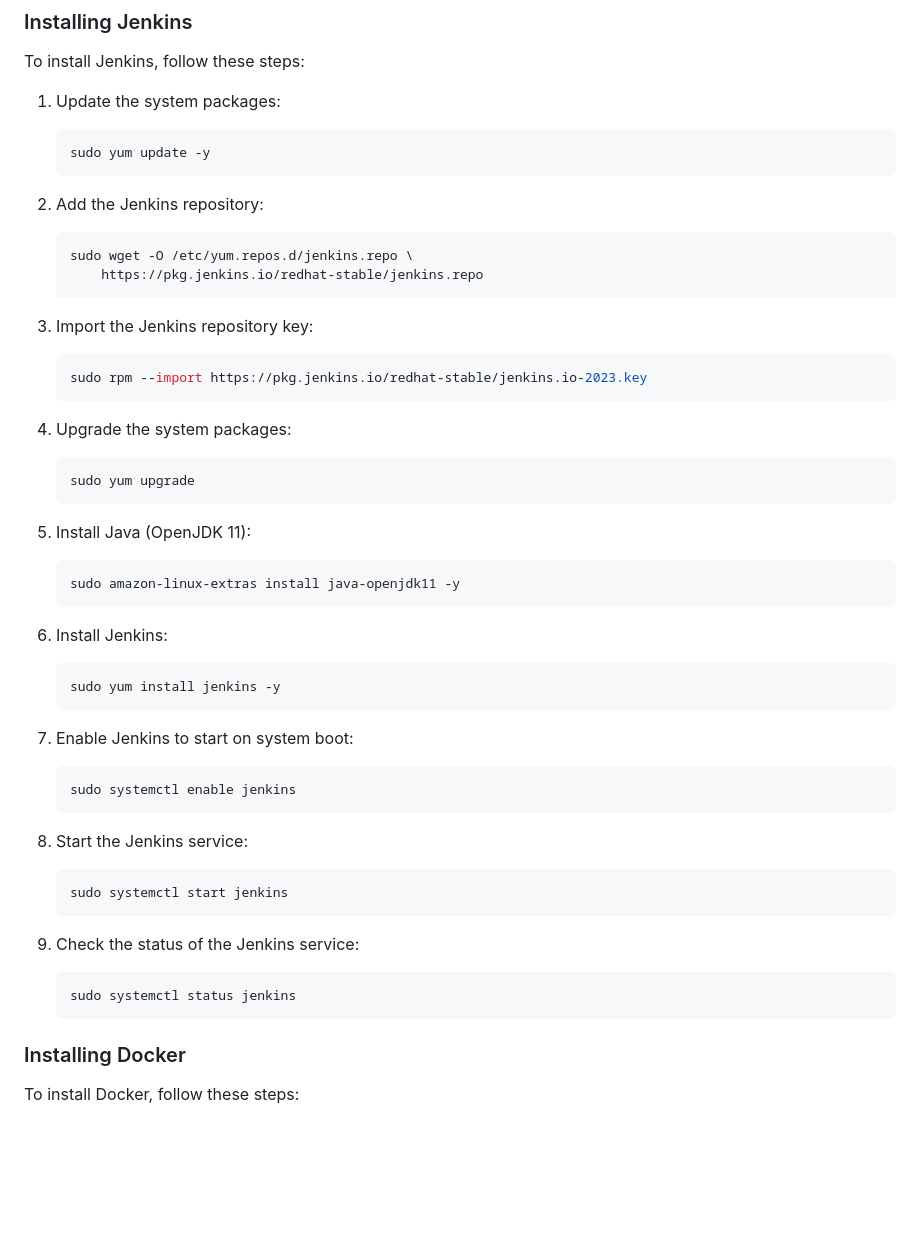
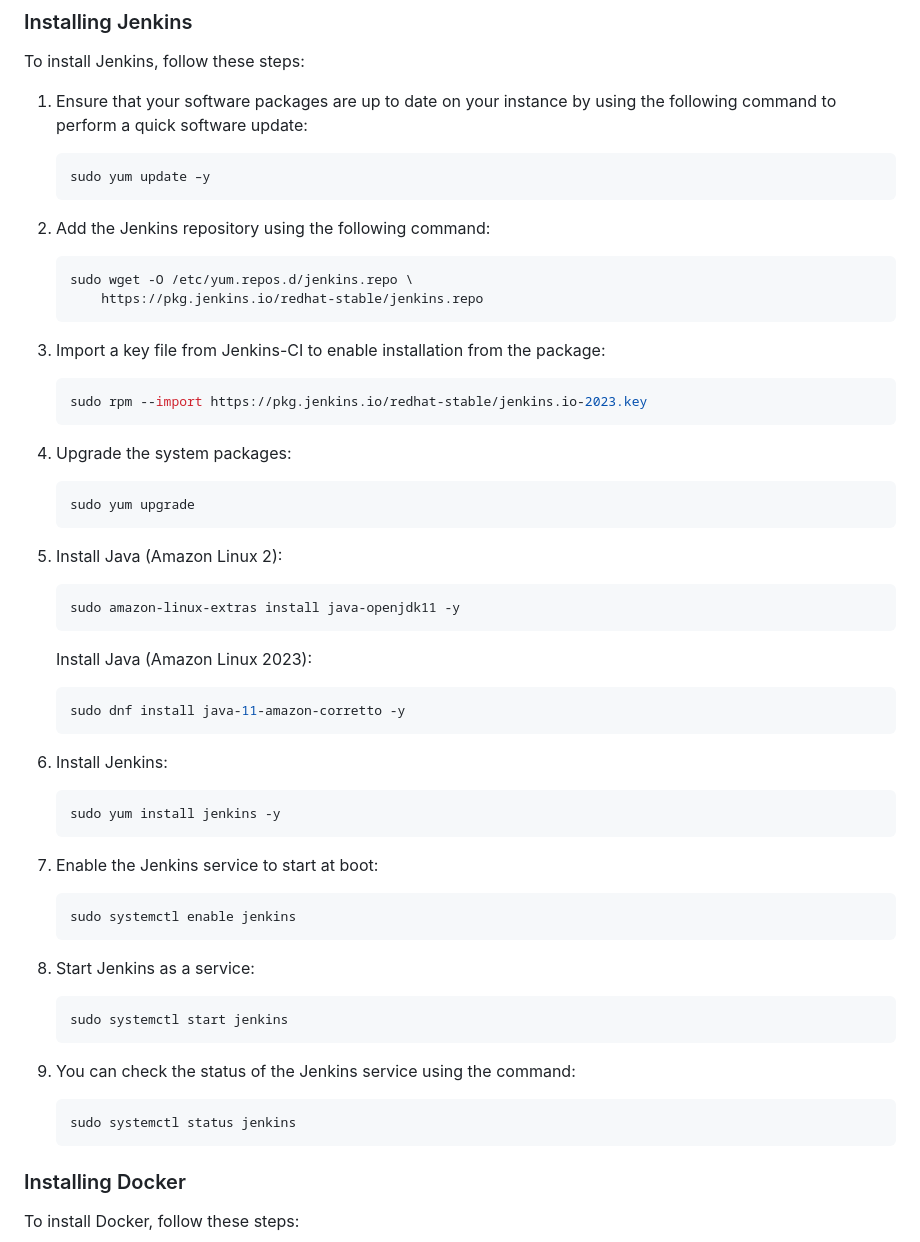
Before and after one commit to harshartz/Jenkins-CI-CD-Pipeline-with-Docker-and-GitHub, a Markdown page: README.md, the part around the change. GitHub-like rendering; blank space fills up the shorter version.

````diff
--- a/README.md
+++ b/README.md
@@ -19,18 +19,18 @@ Before setting up the pipeline, ensure that you have the following prerequisites
 
 To install Jenkins, follow these steps:
 
-1. Update the system packages:
+1. Ensure that your software packages are up to date on your instance by using the following command to perform a quick software update:
     ```bash
-    sudo yum update -y
+    sudo yum update –y
     ```
 
-2. Add the Jenkins repository:
+2. Add the Jenkins repository using the following command:
     ```bash
     sudo wget -O /etc/yum.repos.d/jenkins.repo \
         https://pkg.jenkins.io/redhat-stable/jenkins.repo
     ```
 
-3. Import the Jenkins repository key:
+3. Import a key file from Jenkins-CI to enable installation from the package:
     ```bash
     sudo rpm --import https://pkg.jenkins.io/redhat-stable/jenkins.io-2023.key
     ```
@@ -40,9 +40,14 @@ To install Jenkins, follow these steps:
     sudo yum upgrade
     ```
 
-5. Install Java (OpenJDK 11):
+5. Install Java (Amazon Linux 2):
     ```bash
     sudo amazon-linux-extras install java-openjdk11 -y
+    ```
+
+   Install Java (Amazon Linux 2023):
+    ```bash
+    sudo dnf install java-11-amazon-corretto -y
     ```
 
 6. Install Jenkins:
@@ -50,21 +55,20 @@ To install Jenkins, follow these steps:
     sudo yum install jenkins -y
     ```
 
-7. Enable Jenkins to start on system boot:
+7. Enable the Jenkins service to start at boot:
     ```bash
     sudo systemctl enable jenkins
     ```
 
-8. Start the Jenkins service:
+8. Start Jenkins as a service:
     ```bash
     sudo systemctl start jenkins
     ```
 
-9. Check the status of the Jenkins service:
+9. You can check the status of the Jenkins service using the command:
     ```bash
     sudo systemctl status jenkins
     ```
-
 ### Installing Docker
 
 To install Docker, follow these steps:
````
